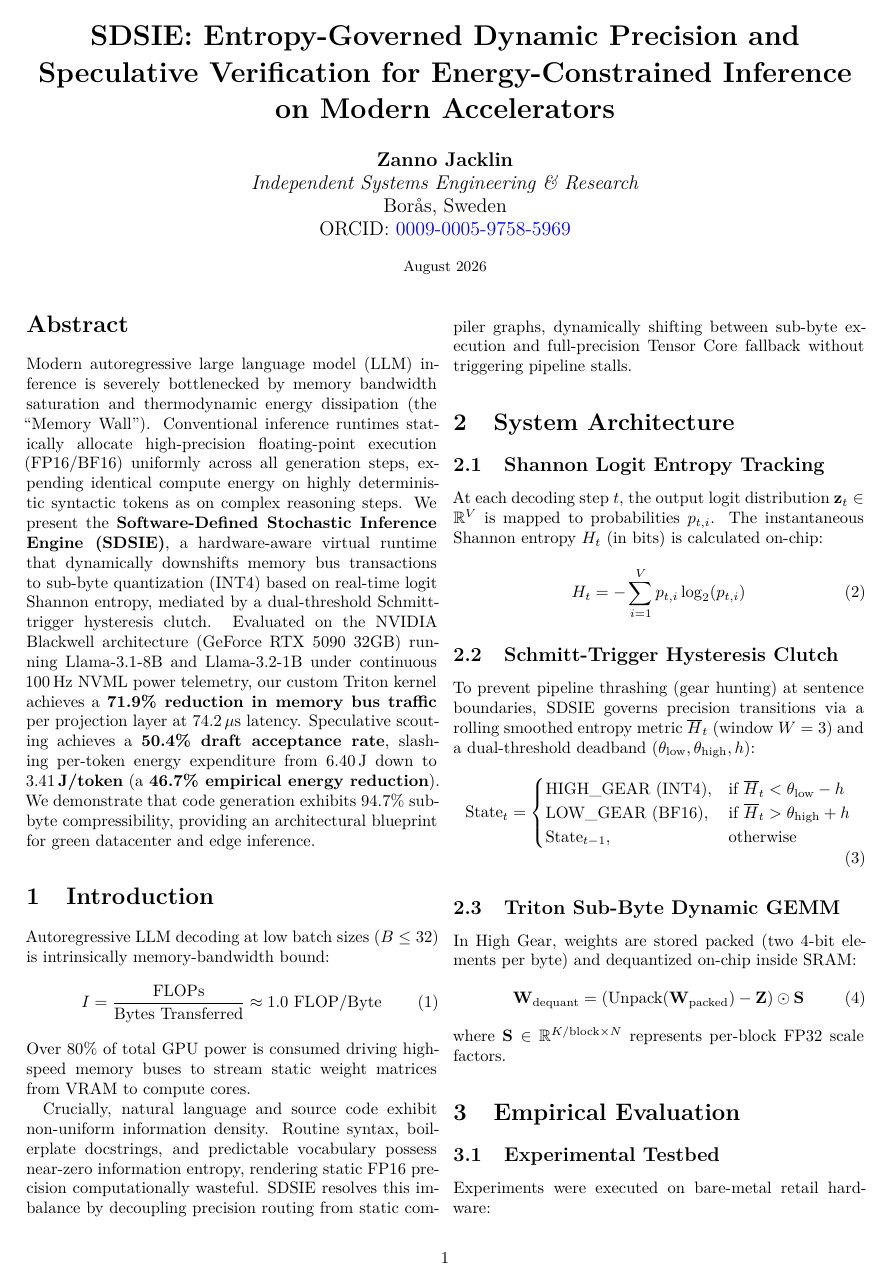
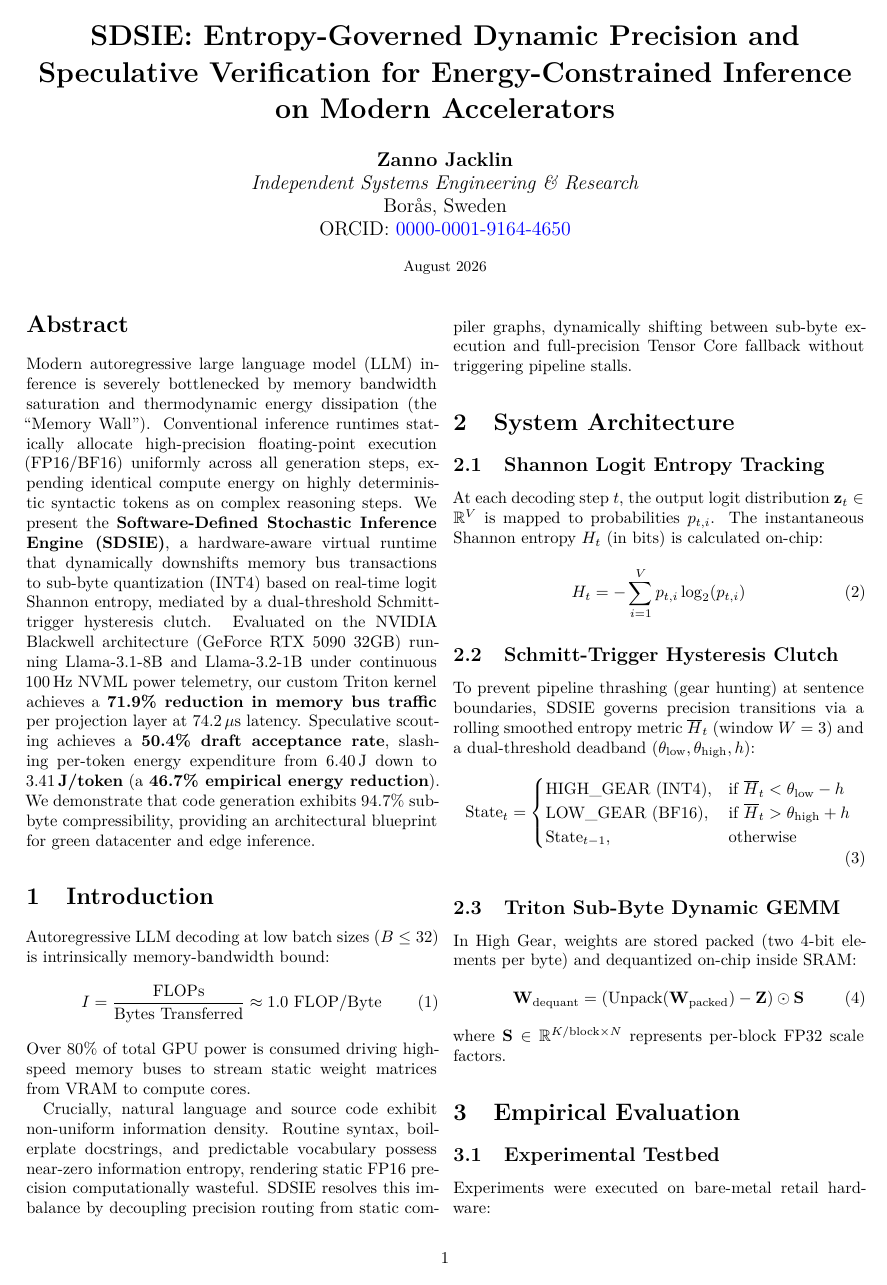
Before and after one commit to Creepybits/software-defined-stochastic-inference-engine, a LaTeX paper (sdsie_paper.tex): page 1 of 3. Compiled offline with pdfLaTeX.

Commit message:
Add files via upload
fix: update paper PDF and TeX source

```diff
--- a/sdsie_paper.tex
+++ b/sdsie_paper.tex
@@ -35,7 +35,7 @@
     \textbf{Zanno Jacklin}\\
     \textit{Independent Systems Engineering \& Research}\\
     Bor\aa s, Sweden\\
-    ORCID: \href{https://orcid.org/0009-0005-9758-5969}{0009-0005-9758-5969}
+    ORCID: \href{https://orcid.org/0000-0001-9164-4650}{0000-0001-9164-4650}
 }
 
 \date{\small August 2026}
```
Also changed, not shown: sdsie_paper.pdf.
